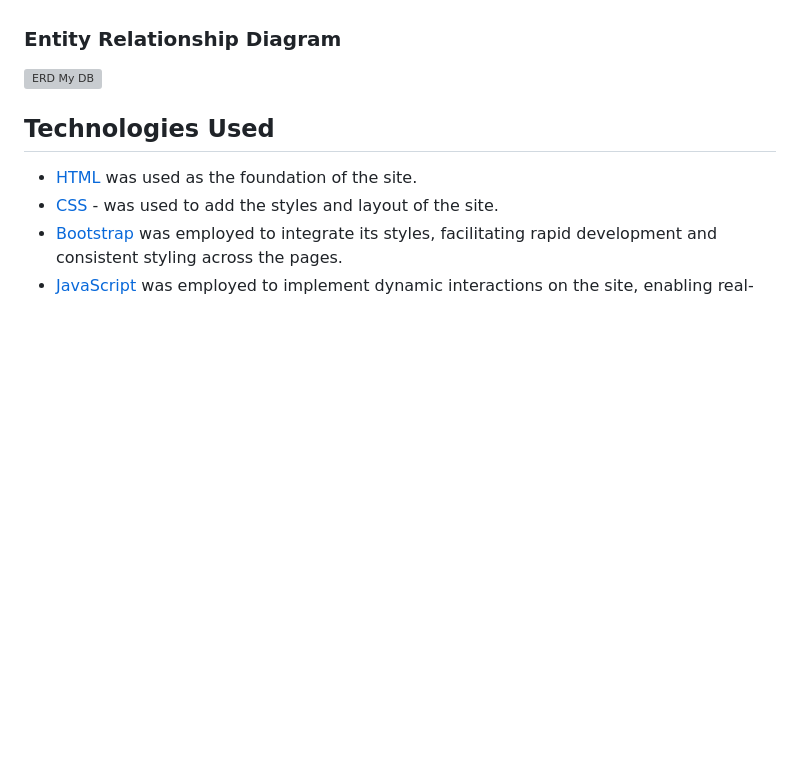
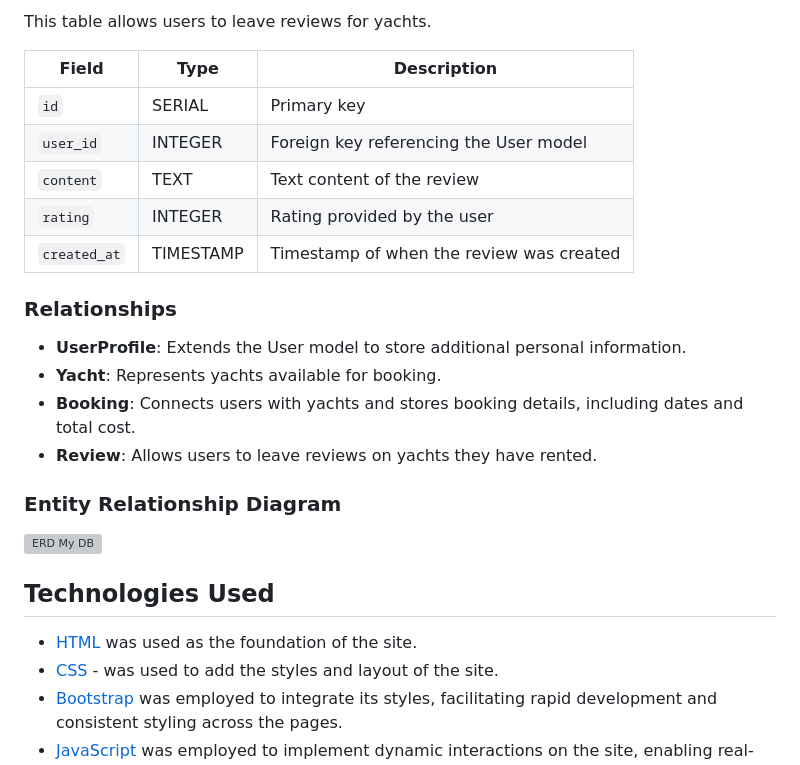
Before and after one commit to pagaslav/yachtsescape-com, a Markdown page: README.md, the part around one of its changes. Rendered like a GitHub page; blank space fills up the shorter version; grey boxes are pictures that could not be loaded.

```diff
--- a/README.md
+++ b/README.md
@@ -1024,3 +971,19 @@ This database design allows for efficient management of user data, medical recor
+This table allows users to leave reviews for yachts.
+
+| Field            | Type         | Description                                           |
+|------------------|--------------|-------------------------------------------------------|
+| `id`             | SERIAL       | Primary key                                           |
+| `user_id`        | INTEGER      | Foreign key referencing the User model                |
+| `content`        | TEXT         | Text content of the review                            |
+| `rating`         | INTEGER      | Rating provided by the user                           |
+| `created_at`     | TIMESTAMP    | Timestamp of when the review was created              |
+
+### Relationships
+
+- **UserProfile**: Extends the User model to store additional personal information.
+- **Yacht**: Represents yachts available for booking.
+- **Booking**: Connects users with yachts and stores booking details, including dates and total cost.
+- **Review**: Allows users to leave reviews on yachts they have rented.
 
 ### Entity Relationship Diagram
 
```
Also changed, not shown: other parts of README.md (+57 -110 lines).
